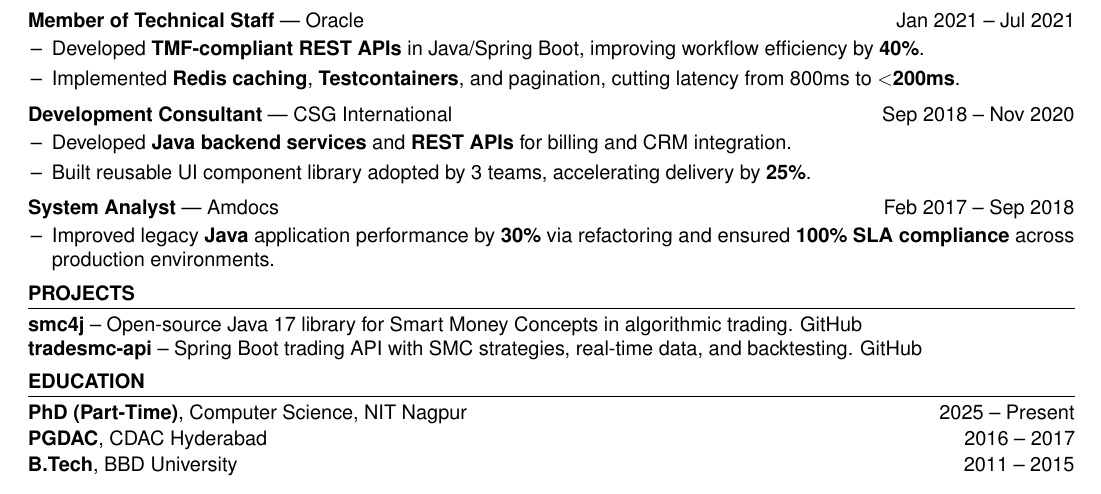
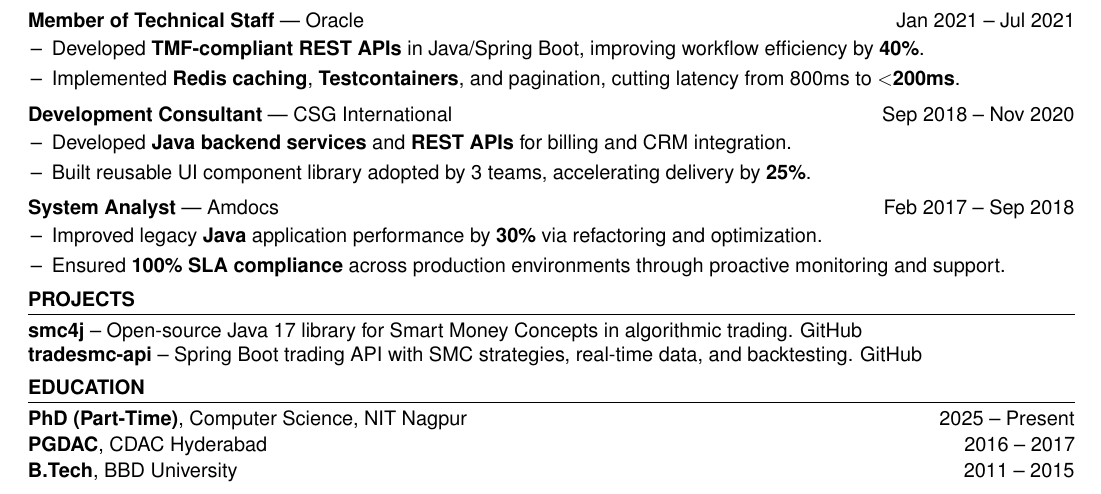
Before and after one commit to dharamcodes/resume, a LaTeX CV (Resume_Dharmendra.tex): part of the page, cut so that both start at the same text. Compiled offline with pdfLaTeX.

Commit message:
setup project

```diff
--- a/Resume_Dharmendra.tex
+++ b/Resume_Dharmendra.tex
@@ -104,7 +104,8 @@
 \vspace{4pt}
 \textbf{System Analyst} --- Amdocs \hfill Feb 2017 -- Sep 2018
 \begin{itemize}[label=\textendash]
-  \item Improved legacy \textbf{Java} application performance by \textbf{30\%} via refactoring and ensured \textbf{100\% SLA compliance} across production environments.
+  \item Improved legacy \textbf{Java} application performance by \textbf{30\%} via refactoring and optimization.
+  \item Ensured \textbf{100\% SLA compliance} across production environments through proactive monitoring and support.
 \end{itemize}
 
 % === PROJECTS ===
```
Also changed, not shown: Resume_Dharmendra.pdf.
